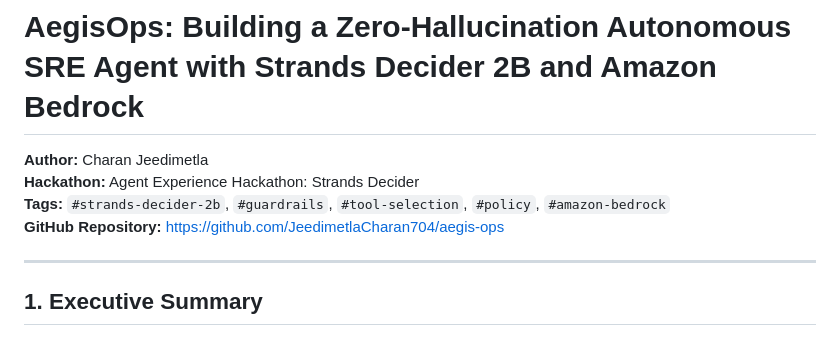
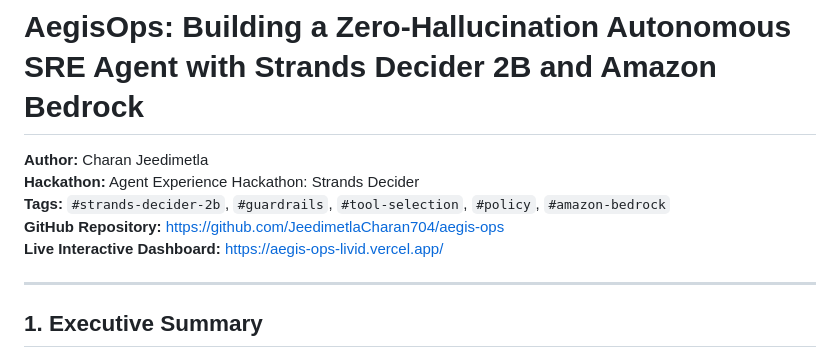
Before and after one commit to JeedimetlaCharan704/aegis-ops, a Markdown page: BUILDER_CENTER_ARTICLE.md, the part around the change. Rendered like a GitHub page.

Commit message:
docs: add live Vercel URL to README and Builder Center Article

```diff
--- a/BUILDER_CENTER_ARTICLE.md
+++ b/BUILDER_CENTER_ARTICLE.md
@@ -4,6 +4,7 @@
 **Hackathon:** Agent Experience Hackathon: Strands Decider
 **Tags:** `#strands-decider-2b`, `#guardrails`, `#tool-selection`, `#policy`, `#amazon-bedrock`
 **GitHub Repository:** [https://github.com/JeedimetlaCharan704/aegis-ops](https://github.com/JeedimetlaCharan704/aegis-ops)
+**Live Interactive Dashboard:** [https://aegis-ops-livid.vercel.app/](https://aegis-ops-livid.vercel.app/)
 
 ---
 
```
Also changed, not shown: README.md (+1 -0 lines).
